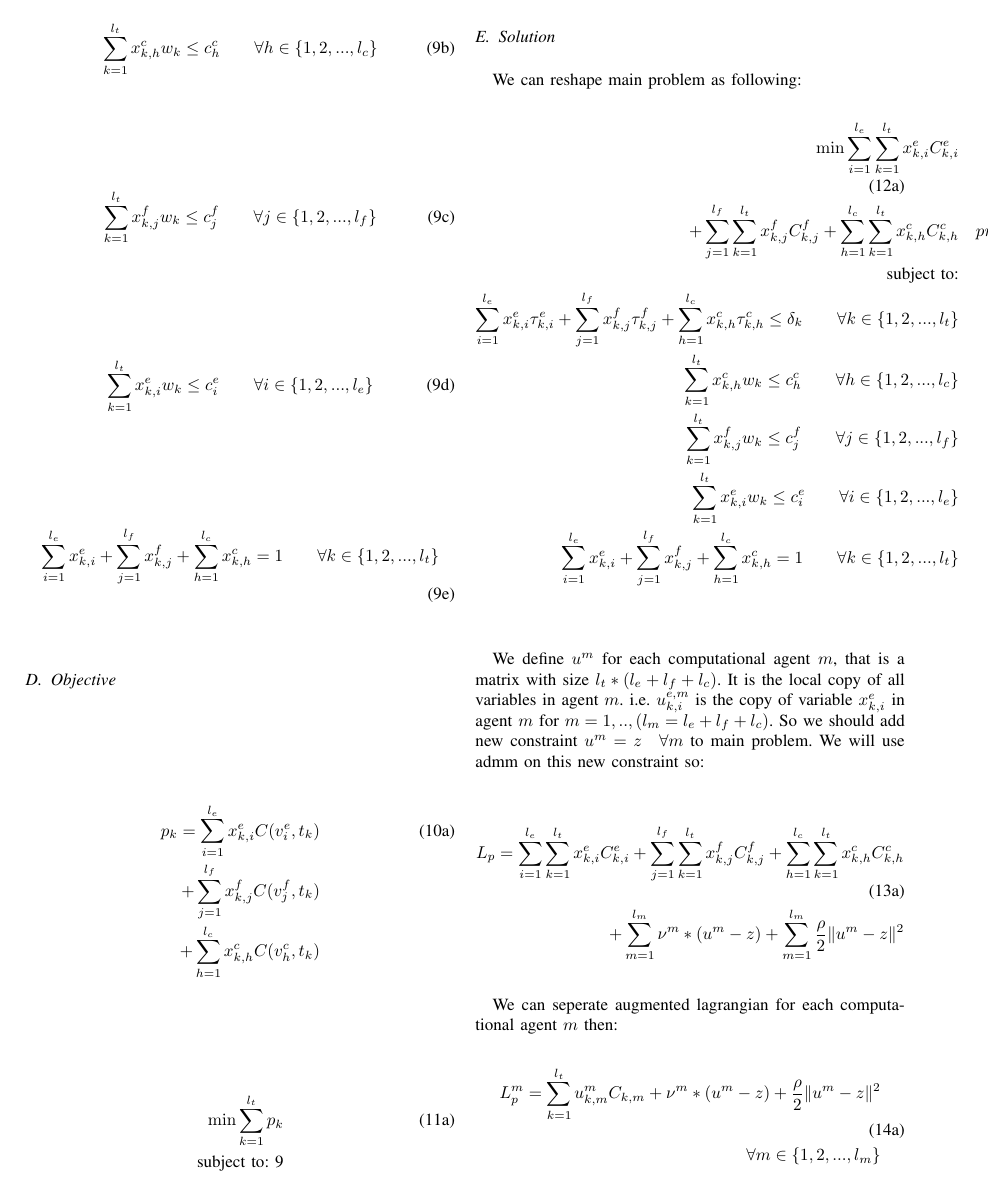
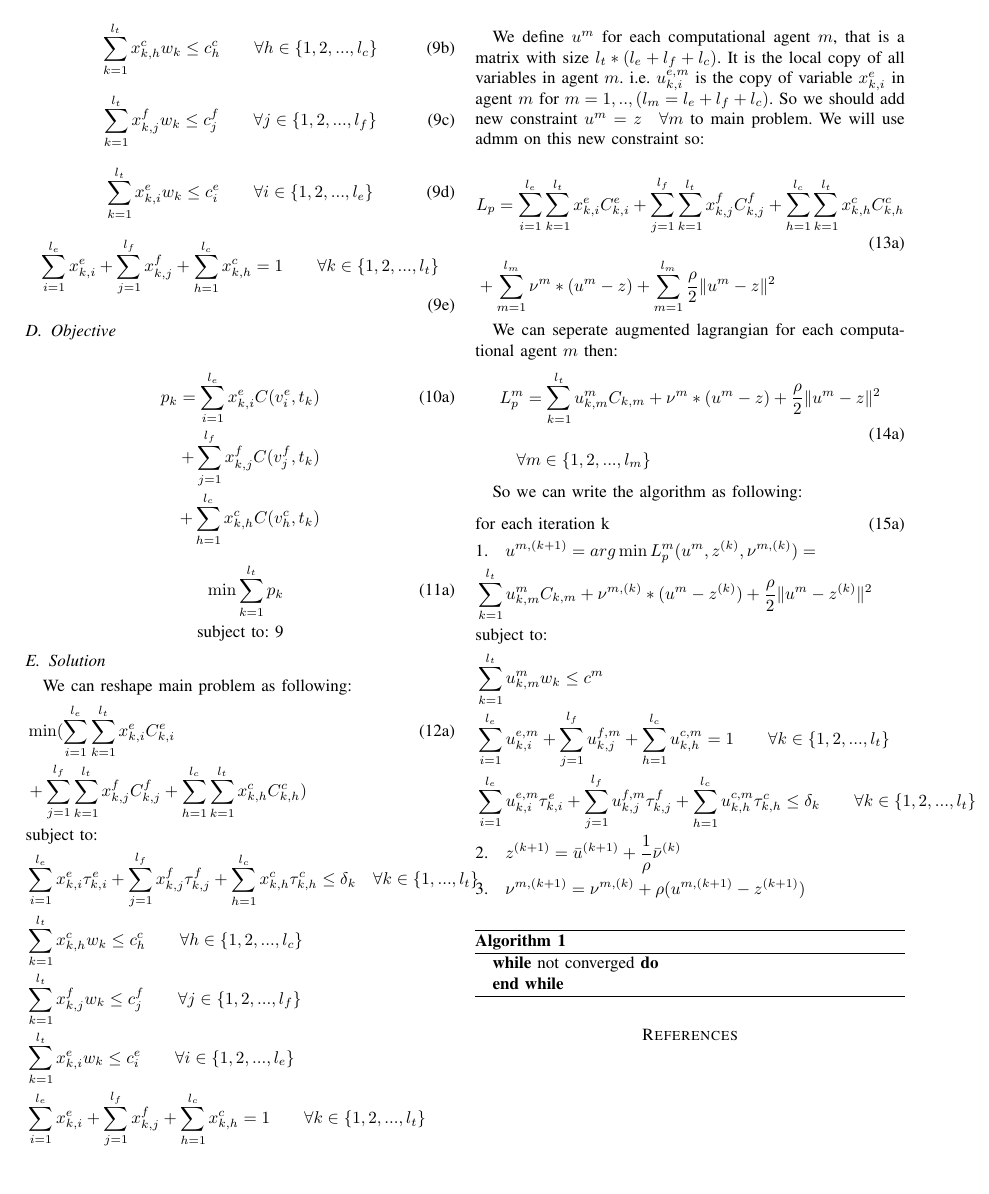
Before and after one commit to momaee/Latex, a LaTeX paper (1.tex): page 2 of 3 before the commit and page 2 of 2 after it. The pictures show the PDF file 1.pdf that the author committed with the source.

Commit message:
fix some errors

```diff
--- a/1.tex
+++ b/1.tex
@@ -190,12 +190,9 @@
     \end{align}
     \end{subequations}
 
-
     \subsection{Solution}
     We can reshape main problem as following:
     \begin{subequations}
       \begin{align}
-        \min{\sum_{i=1}^{l_e} \sum_{k=1}^{l_t} x_{k,i}^e C_{k,i}^e \\ \notag
-          +\sum_{j=1}^{l_f} \sum_{k=1}^{l_t} x_{k,j}^f C_{k,j}^f
-          +\sum_{h=1}^{l_c} \sum_{k=1}^{l_t} x_{k,h}^c C_{k,h}^c} \\ \notag
-        \text{subject to:} \\ \notag
+        &\min(\sum_{i=1}^{l_e} \sum_{k=1}^{l_t} x_{k,i}^e C_{k,i}^e \\ \notag
+        &+\sum_{j=1}^{l_f} \sum_{k=1}^{l_t} x_{k,j}^f C_{k,j}^f
@@ -215,4 +213,5 @@
-          \forall k\in\{1,2,...,l_t\} \\ \notag
+        &\sum_{i=1}^{l_e}x_{k,i}^e+\sum_{j=1}^{l_f}x_{k,j}^f+\sum_{h=1}^{l_c}x_{k,h}^c=1 \quad\quad
+        \forall k\in\{1,2,...,l_t\} \\ \notag
       \end{align}
     \end{subequations}
 
@@ -223,41 +222,38 @@
 
     \begin{subequations}
       \begin{align}
-        L_p = \sum_{i=1}^{l_e} \sum_{k=1}^{l_t} x_{k,i}^e C_{k,i}^e
+        &L_p = \sum_{i=1}^{l_e} \sum_{k=1}^{l_t} x_{k,i}^e C_{k,i}^e
         +\sum_{j=1}^{l_f} \sum_{k=1}^{l_t} x_{k,j}^f C_{k,j}^f
         +\sum_{h=1}^{l_c} \sum_{k=1}^{l_t} x_{k,h}^c C_{k,h}^c \\ \notag
-        +\sum_{m=1}^{l_m} \nu^m*(u^m-z) + \sum_{m=1}^{l_m} \norm\frac{\rho}{2} \|u^m-z\|^2
+        &+\sum_{m=1}^{l_m} \nu^m*(u^m-z) + \sum_{m=1}^{l_m} \norm\frac{\rho}{2} \|u^m-z\|^2
       \end{align}
     \end{subequations}
 
     We can seperate augmented lagrangian for each computational agent $m$ then:
     \begin{subequations}
       \begin{align}
-        L_p^m = \sum_{k=1}^{l_t} u_{k,m}^{m} C_{k,m}
+        &L_p^m = \sum_{k=1}^{l_t} u_{k,m}^{m} C_{k,m}
         + \nu^m*(u^m-z) + \norm\frac{\rho}{2} \|u^m-z\|^2 \\ \notag
-        \quad \forall m\in\{1,2,...,l_m\}
+        &\quad \forall m\in\{1,2,...,l_m\}
       \end{align}
     \end{subequations}
 
     So we can write the algorithm as following:
     \begin{subequations}
       \begin{align}
-        \text{for each iteration k} \\ \notag
-        \text{1.\quad}
-        u^{m,(k+1)} = arg \min {L_p^m(u^{m}, z^{(k)}, \nu^{m,(k)})} = \\ \notag
-        \sum_{k=1}^{l_t} u_{k,m}^{m} C_{k,m}
+        &\text{for each iteration k} \\ \notag
+        &\text{1.\quad}u^{m,(k+1)} = arg \min {L_p^m(u^{m}, z^{(k)}, \nu^{m,(k)})} = \\ \notag
+        &\sum_{k=1}^{l_t} u_{k,m}^{m} C_{k,m}
         + \nu^{m,(k)}*(u^m-z^{(k)}) + \norm\frac{\rho}{2} \|u^m-z^{(k)}\|^2 \\ \notag
-        \text{subject to:} \\ \notag
-        \sum_{k=1}^{l_t}{u_{k,m}^m w_k} \le c^m \\ \notag
-        \sum_{i=1}^{l_e}u_{k,i}^{e,m}+\sum_{j=1}^{l_f}u_{k,j}^{f,m}+\sum_{h=1}^{l_c}u_{k,h}^{c,m}=1 \quad\quad \forall k\in\{1,2,...,l_t\} \\ \notag
-        \sum_{i=1}^{l_e}u_{k,i}^{e,m}\tau_{k,i}^e
+        &\text{subject to:} \\ \notag
+        &\sum_{k=1}^{l_t}{u_{k,m}^m w_k} \le c^m \\ \notag
+        &\sum_{i=1}^{l_e}u_{k,i}^{e,m}+\sum_{j=1}^{l_f}u_{k,j}^{f,m}+\sum_{h=1}^{l_c}u_{k,h}^{c,m}=1 \quad\quad \forall k\in\{1,2,...,l_t\} \\ \notag
+        &\sum_{i=1}^{l_e}u_{k,i}^{e,m}\tau_{k,i}^e
         +\sum_{j=1}^{l_f}u_{k,j}^{f,m}\tau_{k,j}^f
         +\sum_{h=1}^{l_c}u_{k,h}^{c,m}\tau_{k,h}^c
         \le \delta_k \quad\quad \forall k\in\{1,2,...,l_t\} \\ \notag
-        \text{2.\quad}
-        {z}^{(k+1)} = \bar{u}^{(k+1)} + \frac{1}{\rho}\bar{\nu}^{(k)} \\ \notag
-        \text{3.\quad}
-        {\nu}^{m,(k+1)} = \nu^{m,(k)} + \rho(u^{m,(k+1)} - z^{(k+1)})
+        &\text{2.\quad}{z}^{(k+1)} = \bar{u}^{(k+1)} + \frac{1}{\rho}\bar{\nu}^{(k)} \\ \notag
+        &\text{3.\quad}{\nu}^{m,(k+1)} = \nu^{m,(k)} + \rho(u^{m,(k+1)} - z^{(k+1)})
       \end{align}
     \end{subequations}
 
```
Also changed, not shown: 1.pdf, 1.tex (17 more changed lines), 6 other files.
